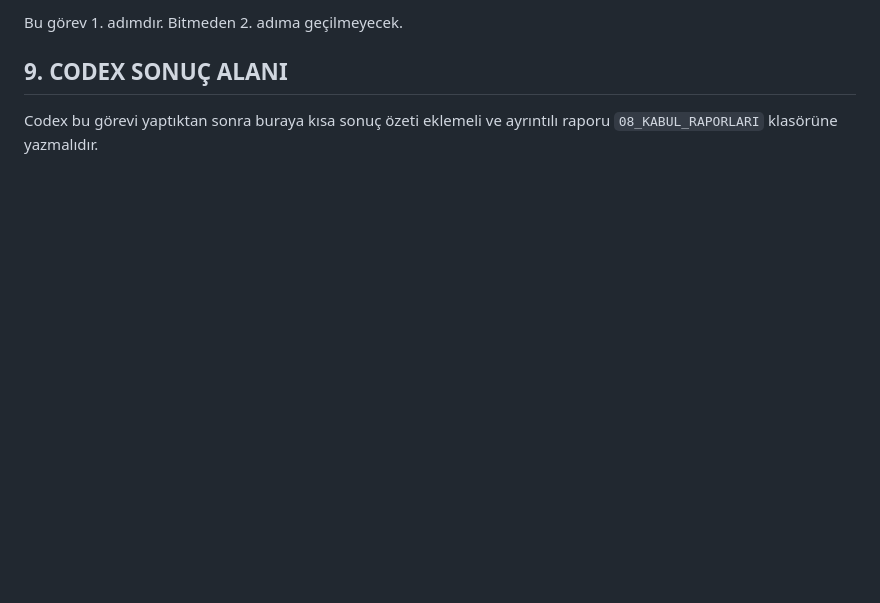
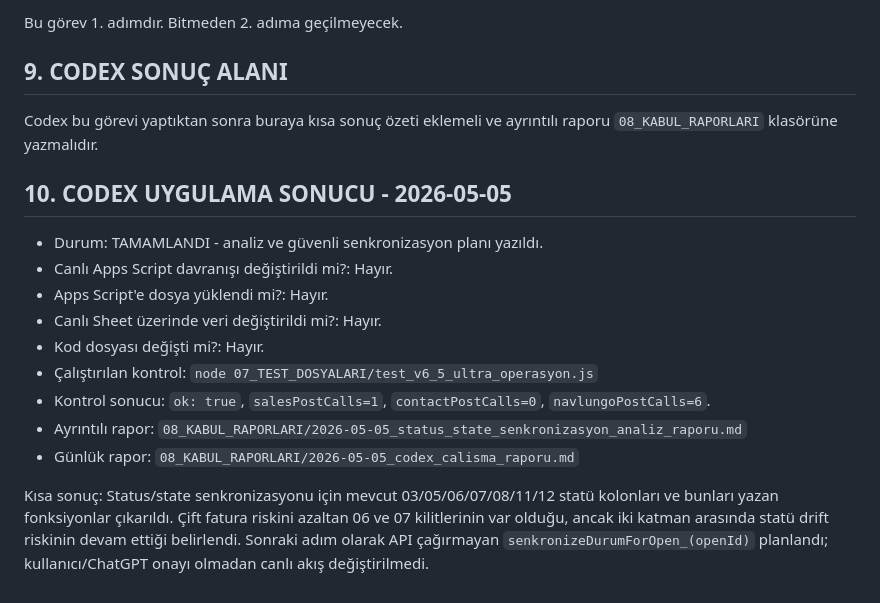
Before and after one commit to emrahcetin3553-a11y/tesbih-kuyusu-ultra-operasyon-paneli, a Markdown page: 00_CODEX_TALIMATLARI/AKTIF_GOREVLER.md, the part around the change. GitHub-like rendering; blank space fills up the shorter version.

Commit message:
add status state synchronization analysis report

```diff
--- a/00_CODEX_TALIMATLARI/AKTIF_GOREVLER.md
+++ b/00_CODEX_TALIMATLARI/AKTIF_GOREVLER.md
@@ -89,3 +89,17 @@ Bu görev 1. adımdır. Bitmeden 2. adıma geçilmeyecek.
 ## 9. CODEX SONUÇ ALANI
 
 Codex bu görevi yaptıktan sonra buraya kısa sonuç özeti eklemeli ve ayrıntılı raporu `08_KABUL_RAPORLARI` klasörüne yazmalıdır.
+
+## 10. CODEX UYGULAMA SONUCU - 2026-05-05
+
+- Durum: TAMAMLANDI - analiz ve güvenli senkronizasyon planı yazıldı.
+- Canlı Apps Script davranışı değiştirildi mi?: Hayır.
+- Apps Script'e dosya yüklendi mi?: Hayır.
+- Canlı Sheet üzerinde veri değiştirildi mi?: Hayır.
+- Kod dosyası değişti mi?: Hayır.
+- Çalıştırılan kontrol: `node 07_TEST_DOSYALARI/test_v6_5_ultra_operasyon.js`
+- Kontrol sonucu: `ok: true`, `salesPostCalls=1`, `contactPostCalls=0`, `navlungoPostCalls=6`.
+- Ayrıntılı rapor: `08_KABUL_RAPORLARI/2026-05-05_status_state_senkronizasyon_analiz_raporu.md`
+- Günlük rapor: `08_KABUL_RAPORLARI/2026-05-05_codex_calisma_raporu.md`
+
+Kısa sonuç: Status/state senkronizasyonu için mevcut 03/05/06/07/08/11/12 statü kolonları ve bunları yazan fonksiyonlar çıkarıldı. Çift fatura riskini azaltan 06 ve 07 kilitlerinin var olduğu, ancak iki katman arasında statü drift riskinin devam ettiği belirlendi. Sonraki adım olarak API çağırmayan `senkronizeDurumForOpen_(openId)` planlandı; kullanıcı/ChatGPT onayı olmadan canlı akış değiştirilmedi.
```
Also changed, not shown: 08_KABUL_RAPORLARI/2026-05-05_codex_calisma_raporu.md (+43 -0 lines), 08_KABUL_RAPORLARI/2026-05-05_status_state_senkronizasyon_analiz_raporu.md (added, +174 -0 lines).
